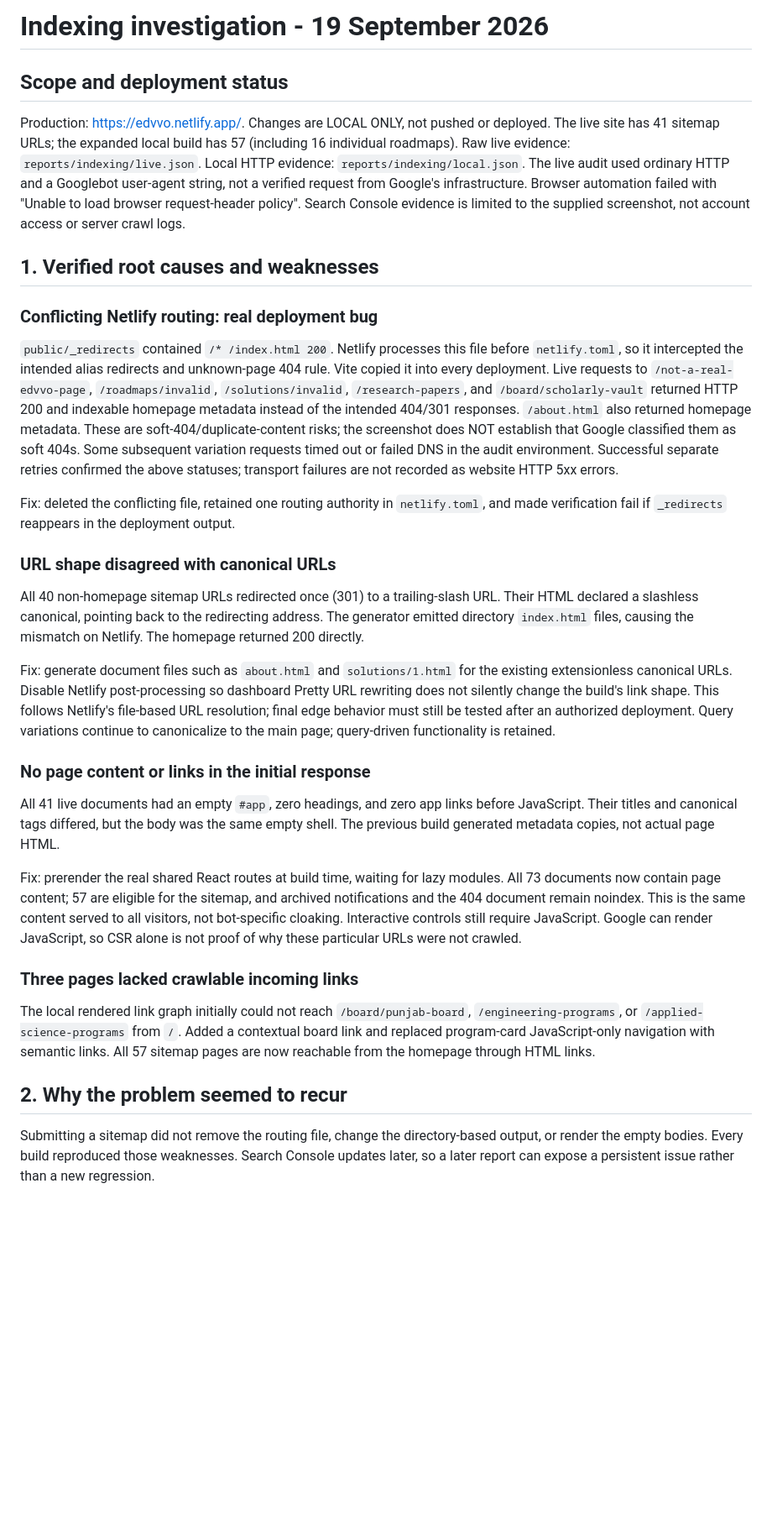
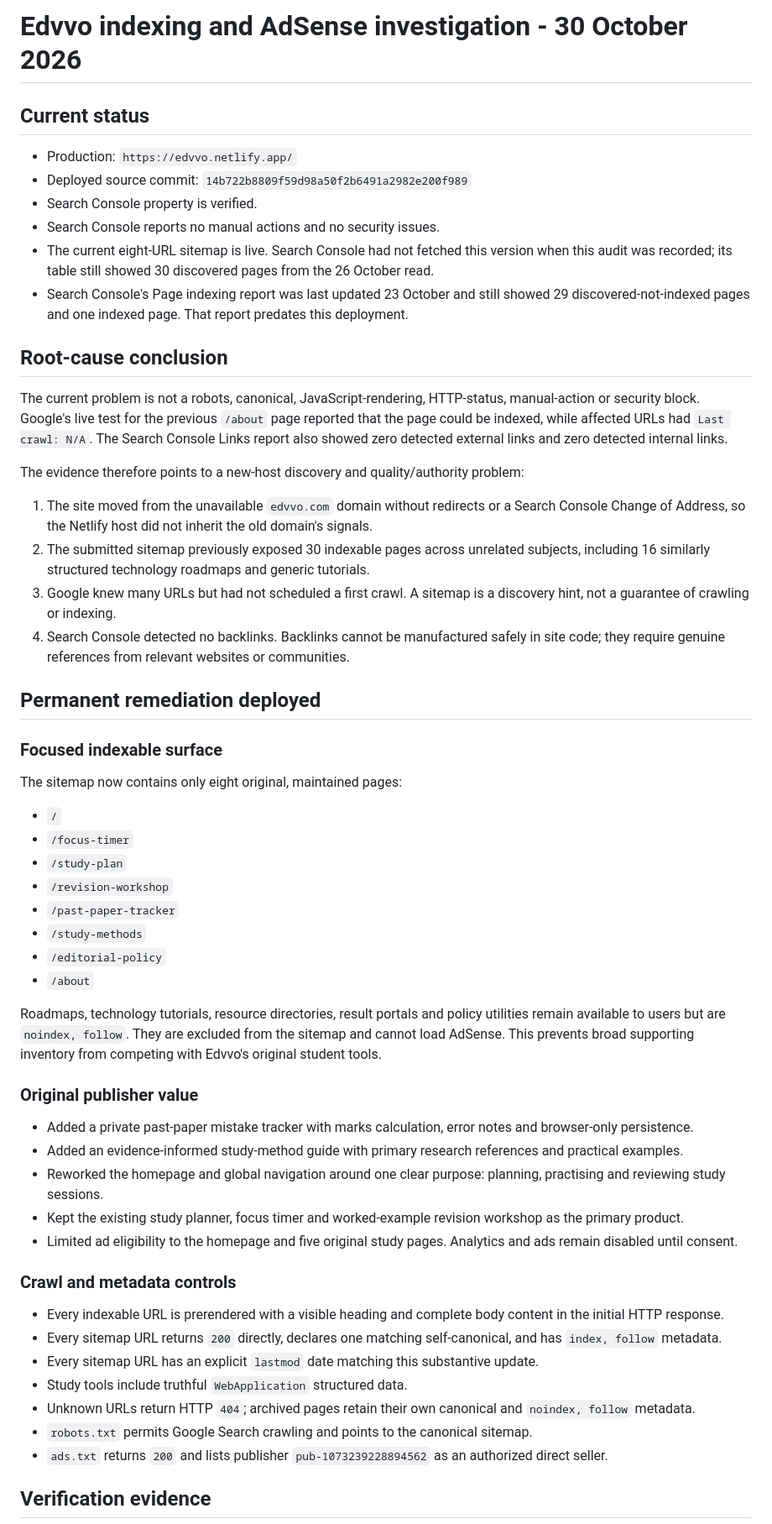
Before and after one commit to Zeeshan-py/Edvvo, a Markdown page: INDEXING-AUDIT.md, the part around one of its changes. Shown at 84% size. Drawn GitHub-style; blank space fills up the shorter version.

Commit message:
Document deployed indexing remediation

```diff
--- a/INDEXING-AUDIT.md
+++ b/INDEXING-AUDIT.md
@@ -1,40 +1,59 @@
-# Indexing investigation - 19 September 2026
+# Edvvo indexing and AdSense investigation - 30 October 2026
 
-## Scope and deployment status
+## Current status
 
-Production: https://edvvo.netlify.app/. Changes are LOCAL ONLY, not pushed or deployed.
-The live site has 41 sitemap URLs; the expanded local build has 57 (including 16 individual roadmaps).
-Raw live evidence: `reports/indexing/live.json`. Local HTTP evidence: `reports/indexing/local.json`.
-The live audit used ordinary HTTP and a Googlebot user-agent string, not a verified request from Google's infrastructure.
-Browser automation failed with "Unable to load browser request-header policy". Search Console evidence is limited to the supplied screenshot, not account access or server crawl logs.
+- Production: `https://edvvo.netlify.app/`
+- Deployed source commit: `14b722b8809f59d98a50f2b6491a2982e200f989`
+- Search Console property is verified.
+- Search Console reports no manual actions and no security issues.
+- The current eight-URL sitemap is live. Search Console had not fetched this version when this audit was recorded; its table still showed 30 discovered pages from the 26 October read.
+- Search Console's Page indexing report was last updated 23 October and still showed 29 discovered-not-indexed pages and one indexed page. That report predates this deployment.
 
-## 1. Verified root causes and weaknesses
+## Root-cause conclusion
 
-### Conflicting Netlify routing: real deployment bug
+The current problem is not a robots, canonical, JavaScript-rendering, HTTP-status, manual-action or security block. Google's live test for the previous `/about` page reported that the page could be indexed, while affected URLs had `Last crawl: N/A`. The Search Console Links report also showed zero detected external links and zero detected internal links.
 
-`public/_redirects` contained `/* /index.html 200`. Netlify processes this file before `netlify.toml`, so it intercepted the intended alias redirects and unknown-page 404 rule. Vite copied it into every deployment.
-Live requests to `/not-a-real-edvvo-page`, `/roadmaps/invalid`, `/solutions/invalid`, `/research-papers`, and `/board/scholarly-vault` returned HTTP 200 and indexable homepage metadata instead of the intended 404/301 responses. `/about.html` also returned homepage metadata. These are soft-404/duplicate-content risks; the screenshot does NOT establish that Google classified them as soft 404s.
-Some subsequent variation requests timed out or failed DNS in the audit environment. Successful separate retries confirmed the above statuses; transport failures are not recorded as website HTTP 5xx errors.
+The evidence therefore points to a new-host discovery and quality/authority problem:
 
-Fix: deleted the conflicting file, retained one routing authority in `netlify.toml`, and made verification fail if `_redirects` reappears in the deployment output.
+1. The site moved from the unavailable `edvvo.com` domain without redirects or a Search Console Change of Address, so the Netlify host did not inherit the old domain's signals.
+2. The submitted sitemap previously exposed 30 indexable pages across unrelated subjects, including 16 similarly structured technology roadmaps and generic tutorials.
+3. Google knew many URLs but had not scheduled a first crawl. A sitemap is a discovery hint, not a guarantee of crawling or indexing.
+4. Search Console detected no backlinks. Backlinks cannot be manufactured safely in site code; they require genuine references from relevant websites or communities.
 
-### URL shape disagreed with canonical URLs
+## Permanent remediation deployed
 
-All 40 non-homepage sitemap URLs redirected once (301) to a trailing-slash URL. Their HTML declared a slashless canonical, pointing back to the redirecting address. The generator emitted directory `index.html` files, causing the mismatch on Netlify. The homepage returned 200 directly.
+### Focused indexable surface
 
-Fix: generate document files such as `about.html` and `solutions/1.html` for the existing extensionless canonical URLs. Disable Netlify post-processing so dashboard Pretty URL rewriting does not silently change the build's link shape. This follows Netlify's file-based URL resolution; final edge behavior must still be tested after an authorized deployment. Query variations continue to canonicalize to the main page; query-driven functionality is retained.
+The sitemap now contains only eight original, maintained pages:
 
-### No page content or links in the initial response
+- `/`
+- `/focus-timer`
+- `/study-plan`
+- `/revision-workshop`
+- `/past-paper-tracker`
+- `/study-methods`
+- `/editorial-policy`
+- `/about`
 
-All 41 live documents had an empty `#app`, zero headings, and zero app links before JavaScript. Their titles and canonical tags differed, but the body was the same empty shell. The previous build generated metadata copies, not actual page HTML.
+Roadmaps, technology tutorials, resource directories, result portals and policy utilities remain available to users but are `noindex, follow`. They are excluded from the sitemap and cannot load AdSense. This prevents broad supporting inventory from competing with Edvvo's original student tools.
 
-Fix: prerender the real shared React routes at build time, waiting for lazy modules. All 73 documents now contain page content; 57 are eligible for the sitemap, and archived notifications and the 404 document remain noindex. This is the same content served to all visitors, not bot-specific cloaking. Interactive controls still require JavaScript. Google can render JavaScript, so CSR alone is not proof of why these particular URLs were not crawled.
+### Original publisher value
 
-### Three pages lacked crawlable incoming links
+- Added a private past-paper mistake tracker with marks calculation, error notes and browser-only persistence.
+- Added an evidence-informed study-method guide with primary research references and practical examples.
+- Reworked the homepage and global navigation around one clear purpose: planning, practising and reviewing study sessions.
+- Kept the existing study planner, focus timer and worked-example revision workshop as the primary product.
+- Limited ad eligibility to the homepage and five original study pages. Analytics and ads remain disabled until consent.
 
-The local rendered link graph initially could not reach `/board/punjab-board`, `/engineering-programs`, or `/applied-science-programs` from `/`. Added a contextual board link and replaced program-card JavaScript-only navigation with semantic links. All 57 sitemap pages are now reachable from the homepage through HTML links.
+### Crawl and metadata controls
 
-## 2. Why the problem seemed to recur
+- Every indexable URL is prerendered with a visible heading and complete body content in the initial HTTP response.
+- Every sitemap URL returns `200` directly, declares one matching self-canonical, and has `index, follow` metadata.
+- Every sitemap URL has an explicit `lastmod` date matching this substantive update.
+- Study tools include truthful `WebApplication` structured data.
+- Unknown URLs return HTTP `404`; archived pages retain their own canonical and `noindex, follow` metadata.
+- `robots.txt` permits Google Search crawling and points to the canonical sitemap.
+- `ads.txt` returns `200` and lists publisher `pub-1073239228894562` as an authorized direct seller.
 
-Submitting a sitemap did not remove the routing file, change the directory-based output, or render the empty bodies. Every build reproduced those weaknesses. Search Console updates later, so a later report can expose a persistent issue rather than a new regression.
+## Verification evidence
 
```
Also changed, not shown: other parts of INDEXING-AUDIT.md (+30 -45 lines).
